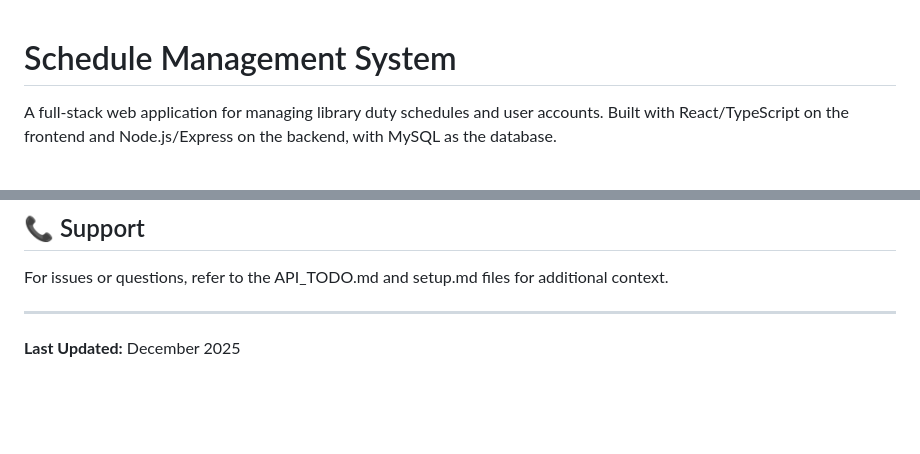
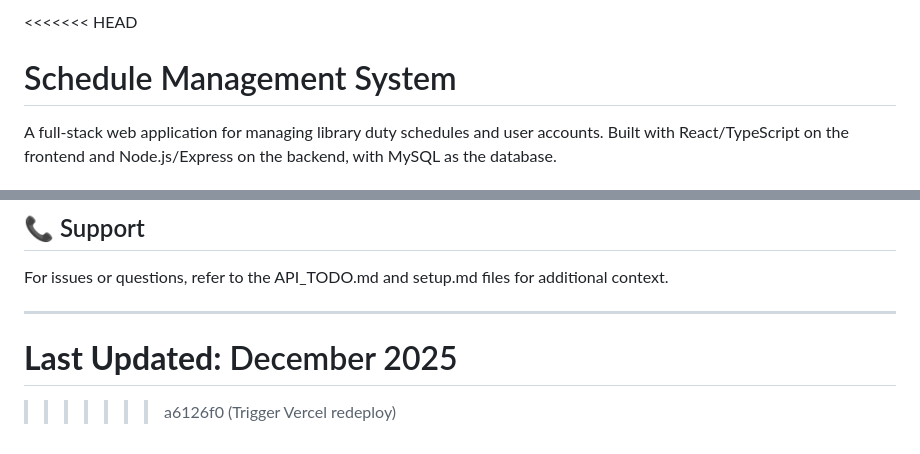
Before and after one commit to JulkarNahin/Library-Duty-Management-System, a Markdown page: README.md, 2 parts joined by grey strips. Drawn GitHub-style; blank space fills up the shorter version.

```diff
--- a/README.md
+++ b/README.md
@@ -1,3 +1,4 @@
+<<<<<<< HEAD
 # Schedule Management System
 
 A full-stack web application for managing library duty schedules and user accounts. Built with React/TypeScript on the frontend and Node.js/Express on the backend, with MySQL as the database.
@@ -352,3 +353,6 @@ For issues or questions, refer to the API_TODO.md and setup.md files for additio
 ---
 
 **Last Updated:** December 2025
+=======
+
+>>>>>>> a6126f0 (Trigger Vercel redeploy)
```
